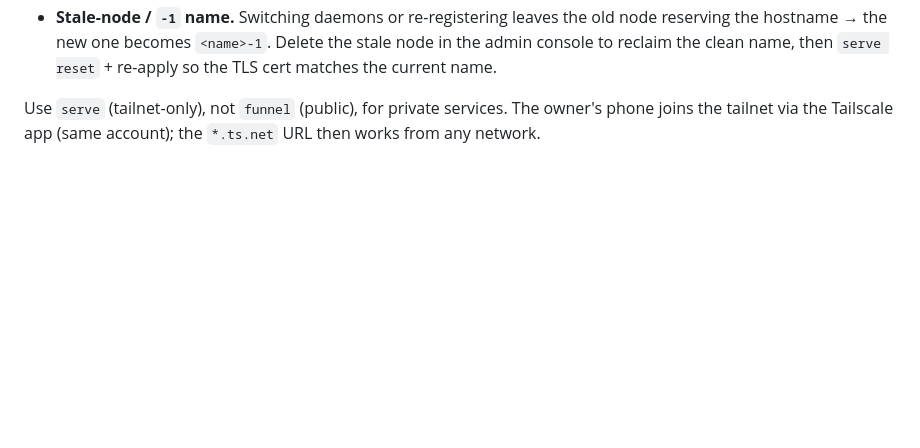
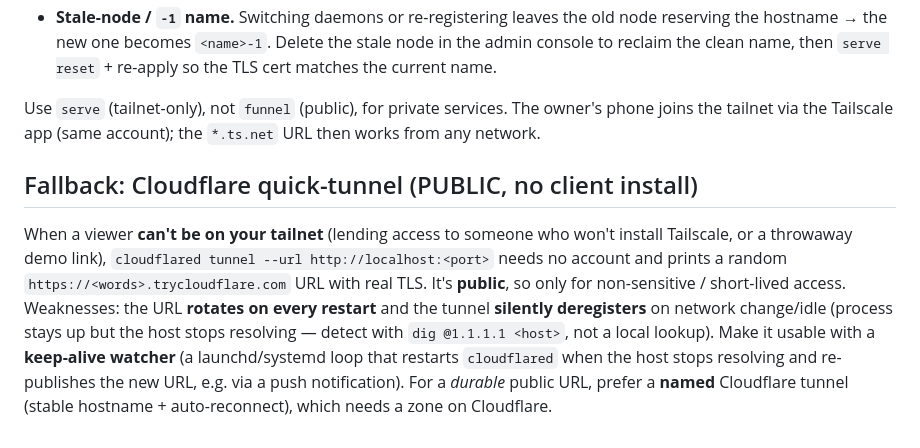
Before and after one commit to pulkitsinghal/project-firestarter, a Markdown page: docs/REMOTE-ACCESS.md, the part around the change. Rendered like a GitHub page; blank space fills up the shorter version.

Commit message:
docs: document the Cloudflare quick-tunnel public fallback
Records the public quick-tunnel + keep-alive-watcher pattern for viewers who
can't join the tailnet. Complements the Tailscale approaches.

Co-Authored-By: Claude Opus 4.8 <noreply@anthropic.com>

```diff
--- a/docs/REMOTE-ACCESS.md
+++ b/docs/REMOTE-ACCESS.md
@@ -72,3 +72,15 @@ not the desktop answer.
 
 Use `serve` (tailnet-only), not `funnel` (public), for private services. The owner's phone joins
 the tailnet via the Tailscale app (same account); the `*.ts.net` URL then works from any network.
+
+## Fallback: Cloudflare quick-tunnel (PUBLIC, no client install)
+
+When a viewer **can't be on your tailnet** (lending access to someone who won't install Tailscale,
+or a throwaway demo link), `cloudflared tunnel --url http://localhost:<port>` needs no account and
+prints a random `https://<words>.trycloudflare.com` URL with real TLS. It's **public**, so only for
+non-sensitive / short-lived access. Weaknesses: the URL **rotates on every restart** and the tunnel
+**silently deregisters** on network change/idle (process stays up but the host stops resolving —
+detect with `dig @1.1.1.1 <host>`, not a local lookup). Make it usable with a **keep-alive watcher**
+(a launchd/systemd loop that restarts `cloudflared` when the host stops resolving and re-publishes
+the new URL, e.g. via a push notification). For a *durable* public URL, prefer a **named** Cloudflare
+tunnel (stable hostname + auto-reconnect), which needs a zone on Cloudflare.
```
